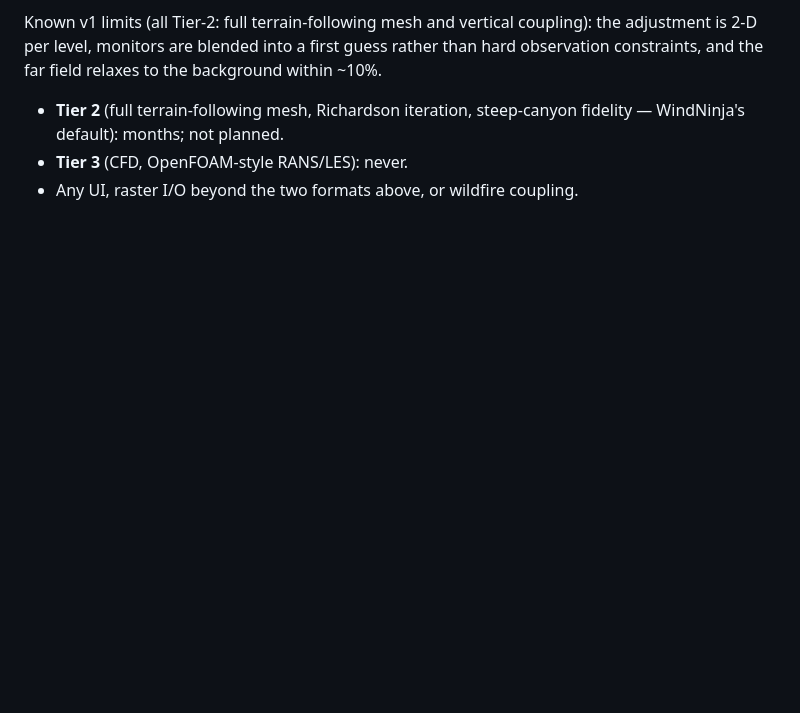
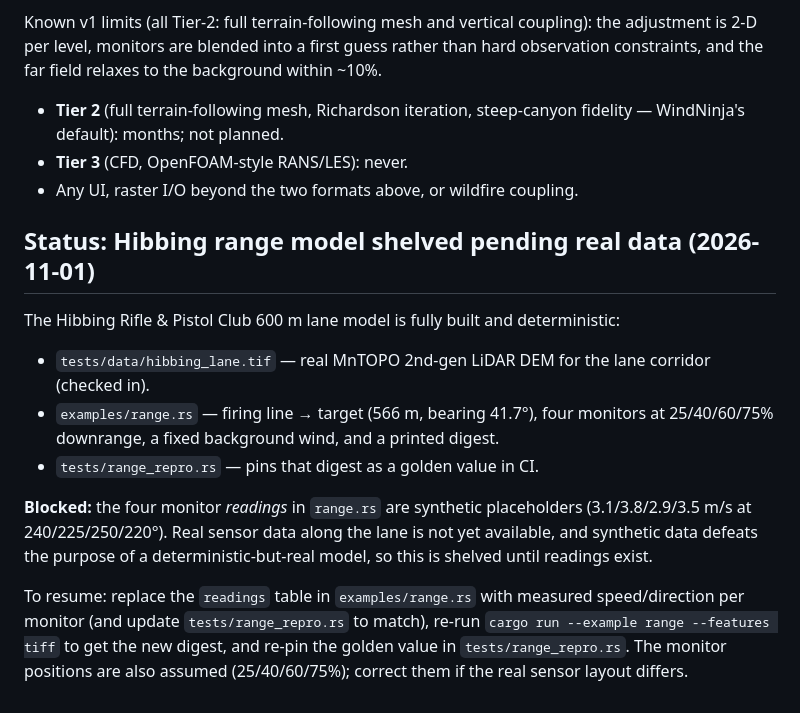
Before and after one commit to ajokela/winds-engine, a Markdown page: docs/terrain-flow-plan.md, the part around the change. GitHub-like rendering; blank space fills up the shorter version.

Commit message:
Document the shelved Hibbing range model pending real monitor data
The model is built and CI-pinned, but the monitor readings are synthetic
placeholders. Record the resume path so the work isn't lost: swap in
measured readings, correct the assumed monitor positions if needed,
re-run the example for the new digest, and re-pin tests/range_repro.rs.

```diff
--- a/docs/terrain-flow-plan.md
+++ b/docs/terrain-flow-plan.md
@@ -121,3 +121,27 @@ relaxes to the background within ~10%.
   fidelity — WindNinja's default): months; not planned.
 - **Tier 3** (CFD, OpenFOAM-style RANS/LES): never.
 - Any UI, raster I/O beyond the two formats above, or wildfire coupling.
+
+## Status: Hibbing range model shelved pending real data (2026-11-01)
+
+The Hibbing Rifle & Pistol Club 600 m lane model is fully built and
+deterministic:
+
+- `tests/data/hibbing_lane.tif` — real MnTOPO 2nd-gen LiDAR DEM for the
+  lane corridor (checked in).
+- `examples/range.rs` — firing line → target (566 m, bearing 41.7°), four
+  monitors at 25/40/60/75% downrange, a fixed background wind, and a
+  printed digest.
+- `tests/range_repro.rs` — pins that digest as a golden value in CI.
+
+**Blocked:** the four monitor *readings* in `range.rs` are synthetic
+placeholders (3.1/3.8/2.9/3.5 m/s at 240/225/250/220°). Real sensor data
+along the lane is not yet available, and synthetic data defeats the purpose
+of a deterministic-but-real model, so this is shelved until readings exist.
+
+To resume: replace the `readings` table in `examples/range.rs` with measured
+speed/direction per monitor (and update `tests/range_repro.rs` to match),
+re-run `cargo run --example range --features tiff` to get the new digest,
+and re-pin the golden value in `tests/range_repro.rs`. The monitor positions
+are also assumed (25/40/60/75%); correct them if the real sensor layout
+differs.
```
